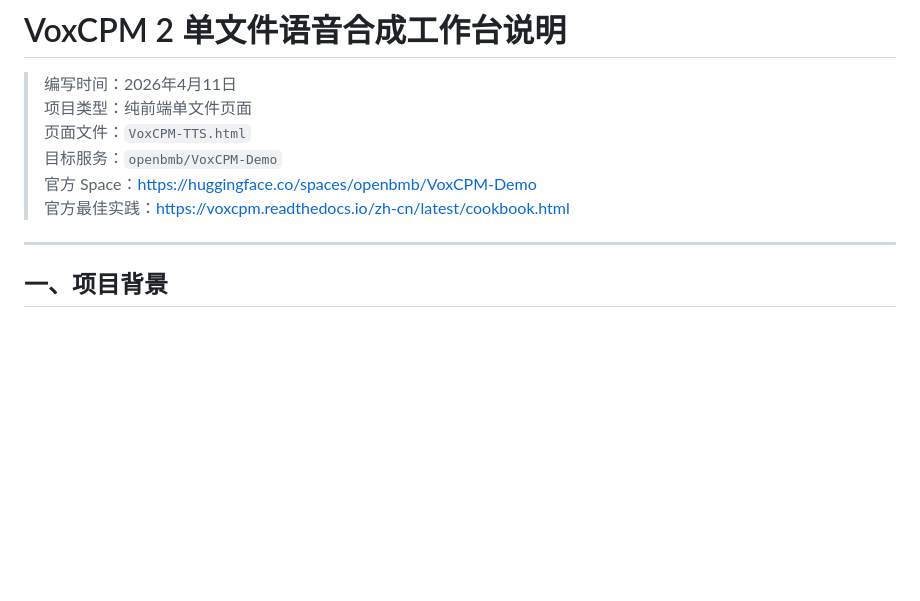
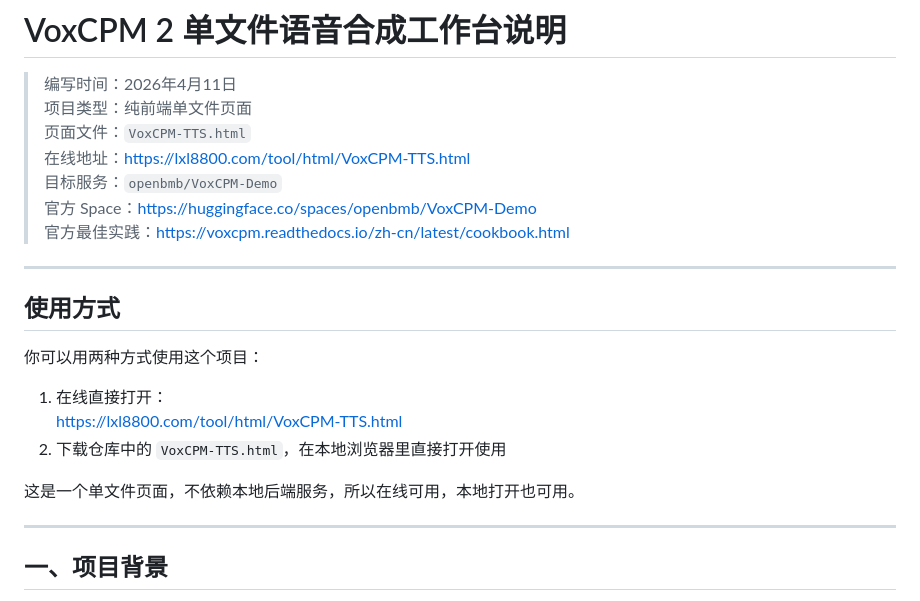
Before and after one commit to lxl8800/VoxCPM-TTS, a Markdown page: README.md, the part around the change. Drawn GitHub-style; blank space fills up the shorter version.

Commit message:
Docs: keep README and remove duplicate guide

```diff
--- a/README.md
+++ b/README.md
@@ -4,9 +4,22 @@
 > 编写时间：2026年4月11日
 > 项目类型：纯前端单文件页面
 > 页面文件：`VoxCPM-TTS.html`
+> 在线地址：[https://lxl8800.com/tool/html/VoxCPM-TTS.html](https://lxl8800.com/tool/html/VoxCPM-TTS.html)
 > 目标服务：`openbmb/VoxCPM-Demo`
 > 官方 Space：[https://huggingface.co/spaces/openbmb/VoxCPM-Demo](https://huggingface.co/spaces/openbmb/VoxCPM-Demo)
 > 官方最佳实践：[https://voxcpm.readthedocs.io/zh-cn/latest/cookbook.html](https://voxcpm.readthedocs.io/zh-cn/latest/cookbook.html)
+
+* * *
+
+## 使用方式
+
+你可以用两种方式使用这个项目：
+
+1. 在线直接打开：
+   [https://lxl8800.com/tool/html/VoxCPM-TTS.html](https://lxl8800.com/tool/html/VoxCPM-TTS.html)
+2. 下载仓库中的 `VoxCPM-TTS.html`，在本地浏览器里直接打开使用
+
+这是一个单文件页面，不依赖本地后端服务，所以在线可用，本地打开也可用。
 
 * * *
 
```
Also changed, not shown: VoxCPM-TTS-说明文档.md (deleted, +0 -414 lines).
